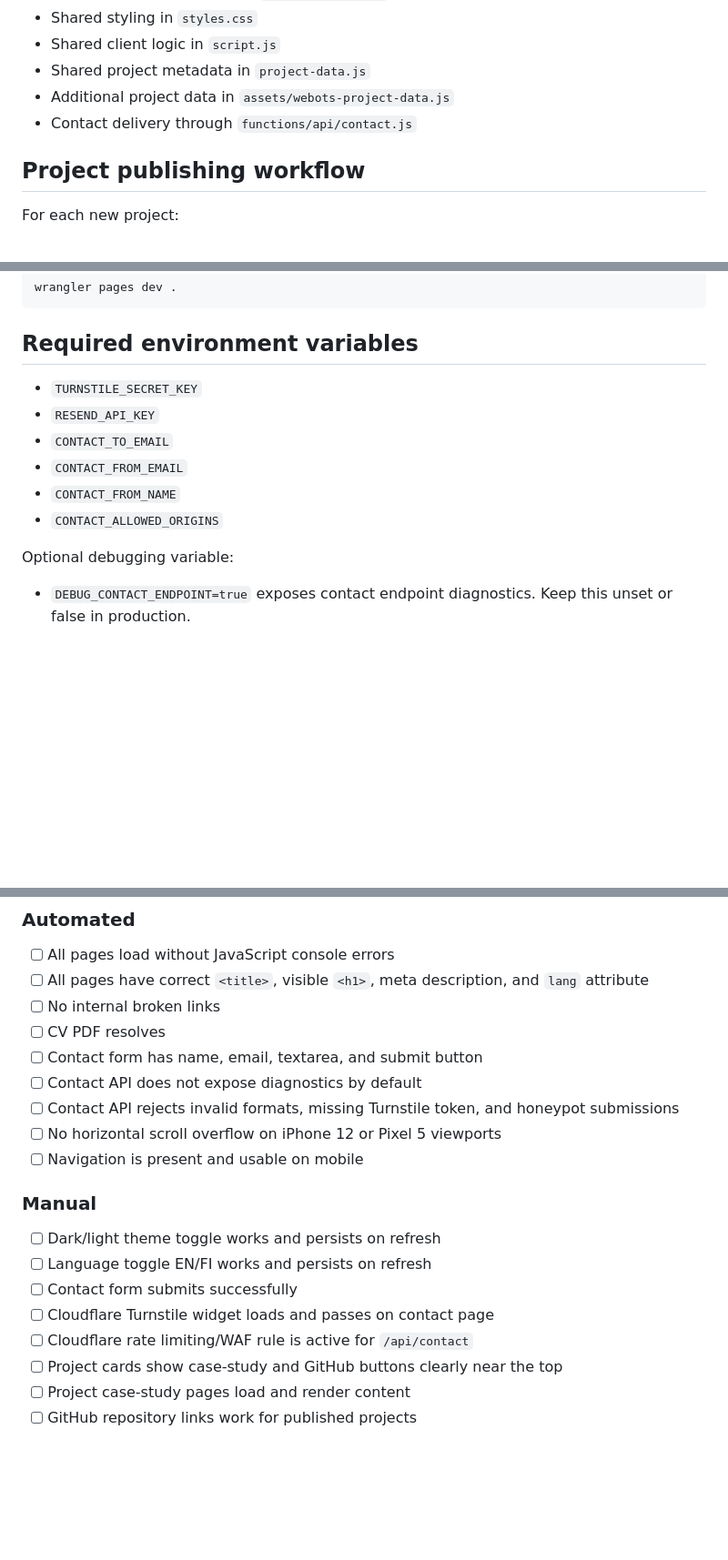
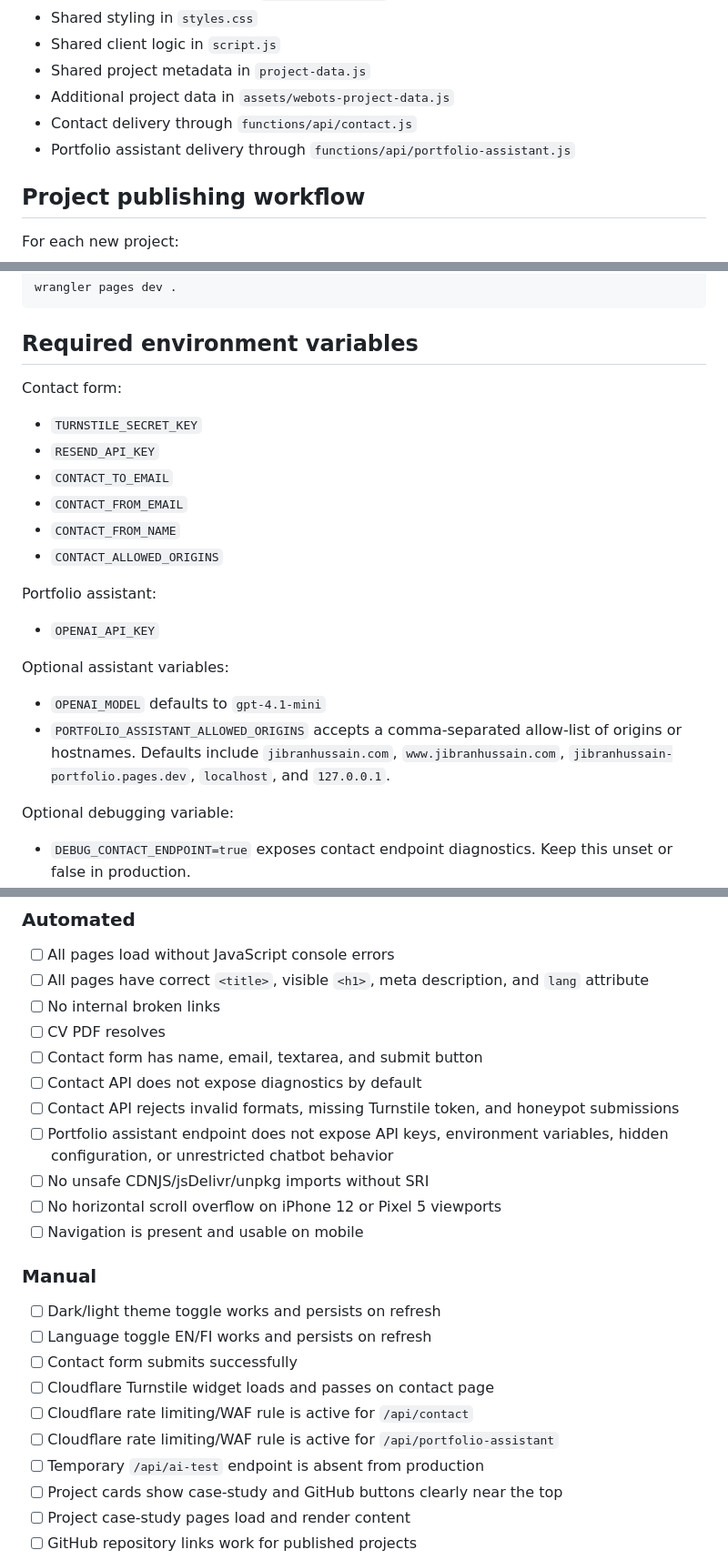
Before and after one commit to jibranthedecoder/jibranhussain-portfolio, a Markdown page: README.md, 3 parts joined by grey strips. Shown at 91% size. GitHub-like rendering; blank space fills up the shorter version.

```diff
--- a/README.md
+++ b/README.md
@@ -35,6 +35,7 @@ This portfolio presents engineering projects as recruiter-friendly case studies.
 - Shared project metadata in `project-data.js`
 - Additional project data in `assets/webots-project-data.js`
 - Contact delivery through `functions/api/contact.js`
+- Portfolio assistant delivery through `functions/api/portfolio-assistant.js`
 
 ## Project publishing workflow
 
@@ -78,12 +79,23 @@ wrangler pages dev .
 
 ## Required environment variables
 
+Contact form:
+
 - `TURNSTILE_SECRET_KEY`
 - `RESEND_API_KEY`
 - `CONTACT_TO_EMAIL`
 - `CONTACT_FROM_EMAIL`
 - `CONTACT_FROM_NAME`
 - `CONTACT_ALLOWED_ORIGINS`
+
+Portfolio assistant:
+
+- `OPENAI_API_KEY`
+
+Optional assistant variables:
+
+- `OPENAI_MODEL` defaults to `gpt-4.1-mini`
+- `PORTFOLIO_ASSISTANT_ALLOWED_ORIGINS` accepts a comma-separated allow-list of origins or hostnames. Defaults include `jibranhussain.com`, `www.jibranhussain.com`, `jibranhussain-portfolio.pages.dev`, `localhost`, and `127.0.0.1`.
 
 Optional debugging variable:
 
@@ -158,6 +216,8 @@ Run before every deploy. All items should pass before pushing or sending the sit
 - [ ] Contact form has name, email, textarea, and submit button
 - [ ] Contact API does not expose diagnostics by default
 - [ ] Contact API rejects invalid formats, missing Turnstile token, and honeypot submissions
+- [ ] Portfolio assistant endpoint does not expose API keys, environment variables, hidden configuration, or unrestricted chatbot behavior
+- [ ] No unsafe CDNJS/jsDelivr/unpkg imports without SRI
 - [ ] No horizontal scroll overflow on iPhone 12 or Pixel 5 viewports
 - [ ] Navigation is present and usable on mobile
 
@@ -168,6 +228,8 @@ Run before every deploy. All items should pass before pushing or sending the sit
 - [ ] Contact form submits successfully
 - [ ] Cloudflare Turnstile widget loads and passes on contact page
 - [ ] Cloudflare rate limiting/WAF rule is active for `/api/contact`
+- [ ] Cloudflare rate limiting/WAF rule is active for `/api/portfolio-assistant`
+- [ ] Temporary `/api/ai-test` endpoint is absent from production
 - [ ] Project cards show case-study and GitHub buttons clearly near the top
 - [ ] Project case-study pages load and render content
 - [ ] GitHub repository links work for published projects
```
Also changed, not shown: other parts of README.md (+46 -0 lines).
